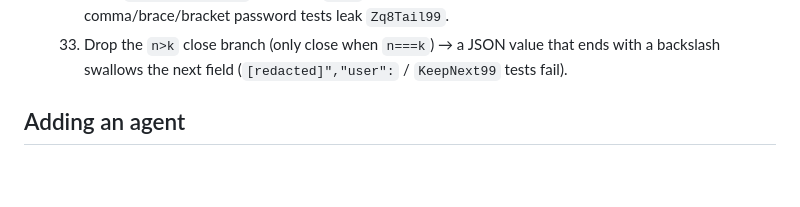
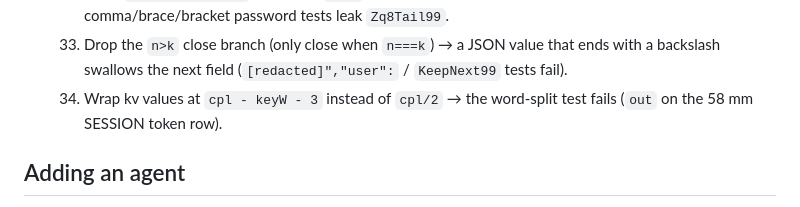
Before and after one commit to EstebanIndiveri/agentslip, a Markdown page: AGENTS.md, the part around the change. Rendered like a GitHub page; blank space fills up the shorter version.

```diff
--- a/AGENTS.md
+++ b/AGENTS.md
@@ -59,6 +59,7 @@ Data directory: `~/.agentslip/` (override with `AGENTSLIP_HOME` in tests).
   31. Set `package.json` `prepare` to `node -e "process.exit(7)"` → the real-prepare test fails.
   32. Close `scanQuotedValue` whenever `n>=k` (no parity / modulus check) → quote-then-comma/brace/bracket password tests leak `Zq8Tail99`.
   33. Drop the `n>k` close branch (only close when `n===k`) → a JSON value that ends with a backslash swallows the next field (`[redacted]","user":` / `KeepNext99` tests fail).
+  34. Wrap kv values at `cpl - keyW - 3` instead of `cpl/2` → the word-split test fails (`out` on the 58 mm SESSION token row).
 
 ## Adding an agent
 
```
Also changed, not shown: CHANGELOG.md (+3 -2 lines), README.md (+3 -3 lines), docs/media/agentslip-demo.gif, docs/media/social-preview-1080.png (added), docs/media/social-preview.png, 11 other files.
